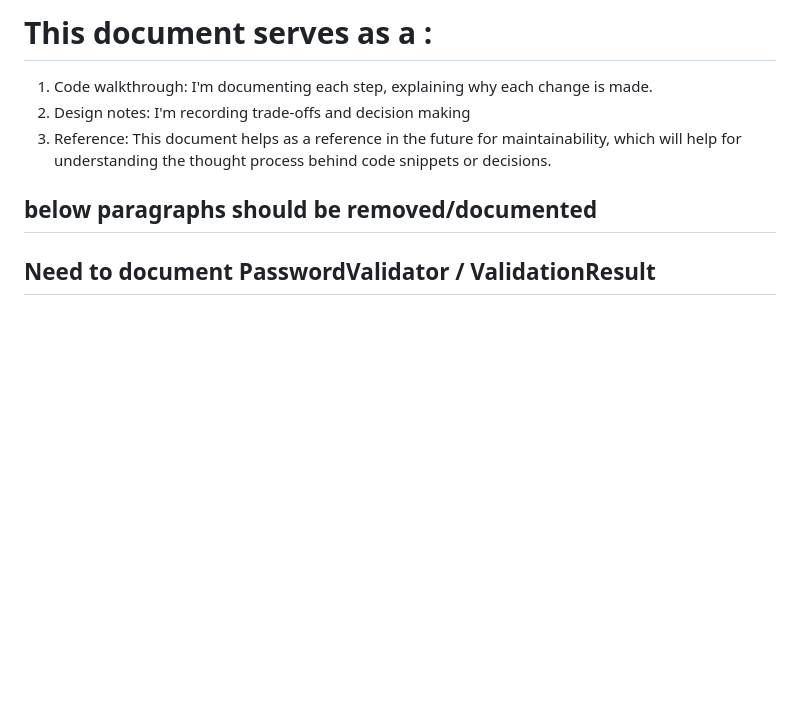
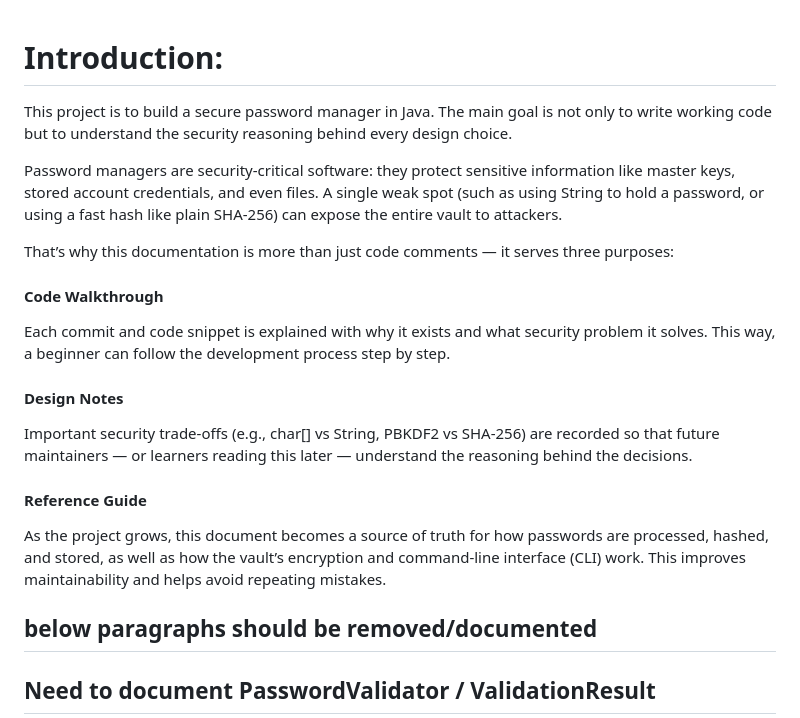
Before and after one commit to Othmaneelmo/PasswordManager, a Markdown page: documentation.md, the part around the change. GitHub-like rendering; blank space fills up the shorter version.

Commit message:
add intro for the documentation

```diff
--- a/documentation.md
+++ b/documentation.md
@@ -1,8 +1,17 @@
-# This document serves as a :
-1. Code walkthrough: I'm documenting each step, explaining why each change is made.
-2. Design notes: I'm recording trade-offs and decision making
-3. Reference: This document helps as a reference in the future for maintainability, which will help for understanding the thought process behind code snippets or decisions.
 
+# Introduction:
+This project is to build a secure password manager in Java. The main goal is not only to write working code but to understand the security reasoning behind every design choice.
+
+Password managers are security-critical software: they protect sensitive information like master keys, stored account credentials, and even files. A single weak spot (such as using String to hold a password, or using a fast hash like plain SHA-256) can expose the entire vault to attackers.
+
+That’s why this documentation is more than just code comments — it serves three purposes:
+
+#### Code Walkthrough
+Each commit and code snippet is explained with why it exists and what security problem it solves. This way, a beginner can follow the development process step by step.
+#### Design Notes
+Important security trade-offs (e.g., char[] vs String, PBKDF2 vs SHA-256) are recorded so that future maintainers — or learners reading this later — understand the reasoning behind the decisions.
+#### Reference Guide
+As the project grows, this document becomes a source of truth for how passwords are processed, hashed, and stored, as well as how the vault’s encryption and command-line interface (CLI) work. This improves maintainability and helps avoid repeating mistakes.
 ## below paragraphs should be removed/documented
 ## Need to document PasswordValidator / ValidationResult
 ## Need to add a table of content
```
